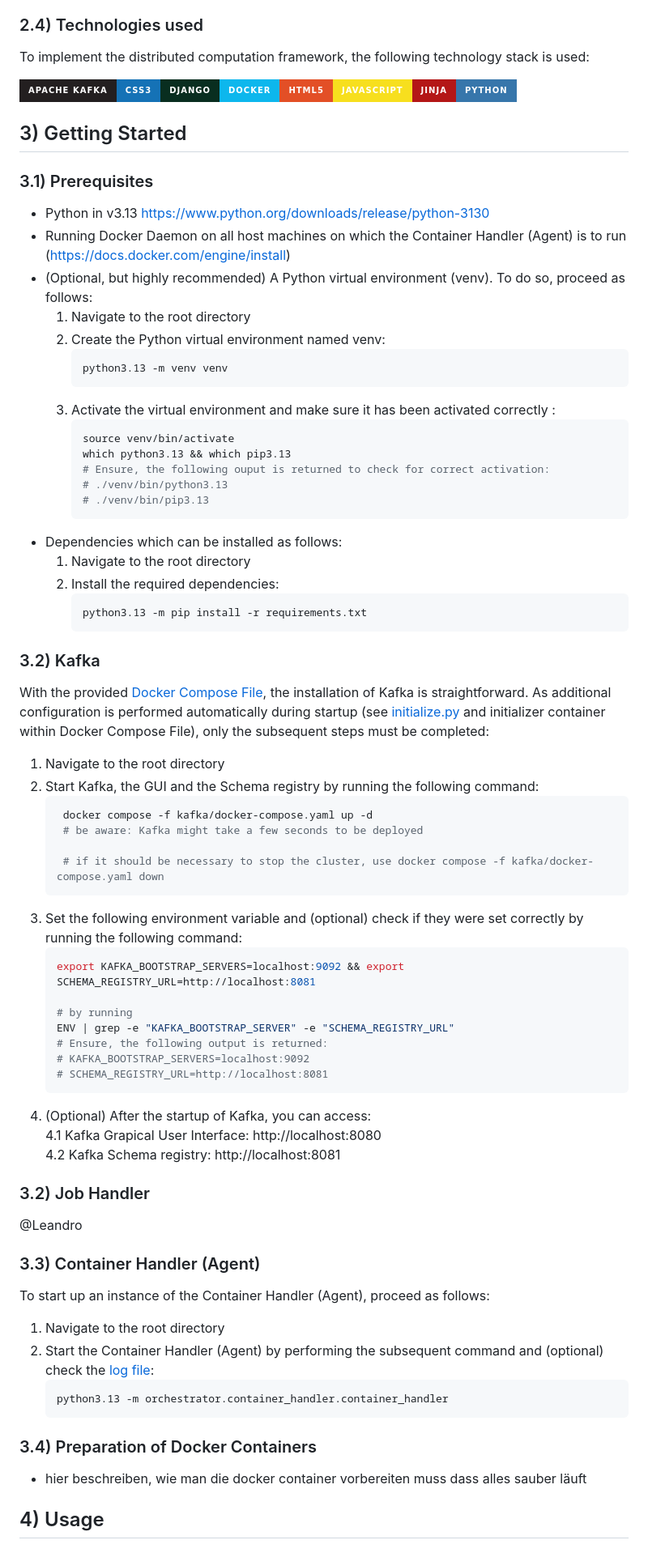
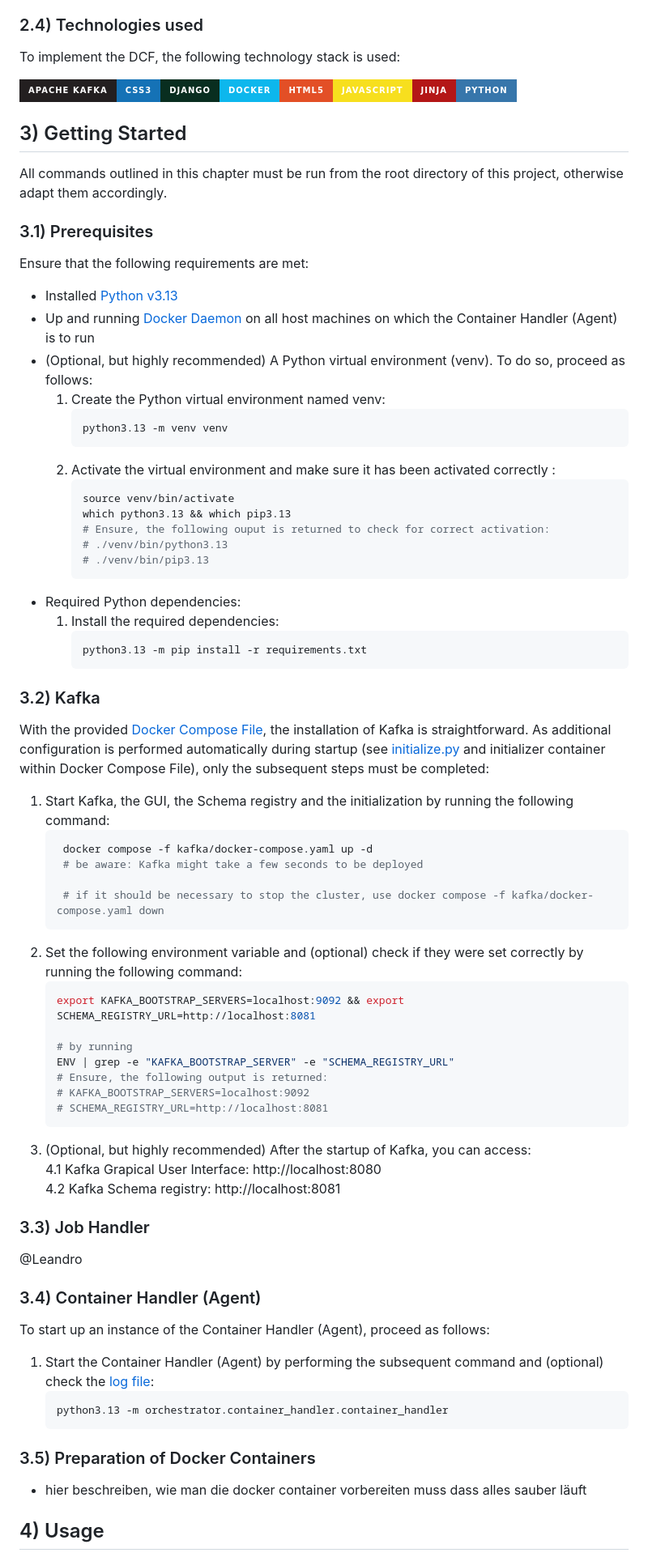
Before and after one commit to TBDM-24-25/SampleGen-Orchestrator, a Markdown page: README.md, the part around one of its changes. Shown at 81% size. GitHub-like rendering; badges without logos.

````diff
--- a/README.md
+++ b/README.md
@@ -55,21 +54,23 @@ The graphical representation of the Container Handler (Agent) architecture and t
 
 ### 2.4) Technologies used
 
-To implement the distributed computation framework, the following technology stack is used:
+To implement the DCF, the following technology stack is used:
 
 ![Apache Kafka](https://img.shields.io/badge/apache%20kafka-%23231F20.svg?style=for-the-badge&logo=apache-kafka&logoColor=white)![CSS3](https://img.shields.io/badge/css3-%231572B6.svg?style=for-the-badge&logo=css3&logoColor=white)![Django](https://img.shields.io/badge/django-%23092E20.svg?style=for-the-badge&logo=django&logoColor=white)![Docker](https://img.shields.io/badge/docker-%230db7ed.svg?style=for-the-badge&logo=docker&logoColor=white)![HTML5](https://img.shields.io/badge/html5-%23E34F26.svg?style=for-the-badge&logo=html5&logoColor=white)![JavaScript](https://img.shields.io/badge/javascript-%23F7DF1E.svg?style=for-the-badge&logo=javascript&logoColor=black)![Jinja](https://img.shields.io/badge/jinja-%23B41717.svg?style=for-the-badge&logo=jinja&logoColor=white)![Python](https://img.shields.io/badge/python-%233776AB.svg?style=for-the-badge&logo=python&logoColor=white)
 
 ## 3) Getting Started
+All commands outlined in this chapter must be run from the root directory of this project, otherwise adapt them accordingly.
+
 ### 3.1) Prerequisites
-- Python in v3.13 https://www.python.org/downloads/release/python-3130
-- Running Docker Daemon on all host machines on which the Container Handler (Agent) is to run (https://docs.docker.com/engine/install)
+Ensure that the following requirements are met:
+- Installed [Python v3.13](https://www.python.org/downloads/release/python-3130)
+- Up and running [Docker Daemon](https://docs.docker.com/engine/install) on all host machines on which the Container Handler (Agent) is to run
 - (Optional, but highly recommended) A Python virtual environment (venv). To do so, proceed as follows:
-    1. Navigate to the root directory
-    2. Create the Python virtual environment named venv:
+    1. Create the Python virtual environment named venv:
         ```bash
         python3.13 -m venv venv
         ```
-    3. Activate the virtual environment and make sure it has been activated correctly :
+    2. Activate the virtual environment and make sure it has been activated correctly :
         ```bash
         source venv/bin/activate
         which python3.13 && which pip3.13
@@ -77,23 +78,21 @@ To implement the distributed computation framework, the following technology sta
         # ./venv/bin/python3.13
         # ./venv/bin/pip3.13
         ```
-- Dependencies which can be installed as follows:
-    1. Navigate to the root directory
-    2. Install the required dependencies:
+- Required Python dependencies:
+    1. Install the required dependencies:
         ```bash
         python3.13 -m pip install -r requirements.txt
         ```
 ### 3.2) Kafka
 With the provided [Docker Compose File](./kafka/docker-compose.yaml), the installation of Kafka is straightforward. As additional configuration is performed automatically during startup (see [initialize.py](./kafka/initialize.py) and initializer container within Docker Compose File), only the subsequent steps must be completed:
-1. Navigate to the root directory
-2. Start Kafka, the GUI and the Schema registry by running the following command:
+1. Start Kafka, the GUI, the Schema registry and the initialization by running the following command:
    ```bash
     docker compose -f kafka/docker-compose.yaml up -d
     # be aware: Kafka might take a few seconds to be deployed
 
     # if it should be necessary to stop the cluster, use docker compose -f kafka/docker-compose.yaml down
     ```
-3. Set the following environment variable and (optional) check if they were set correctly by running the following command:
+2. Set the following environment variable and (optional) check if they were set correctly by running the following command:
     ```bash
     export KAFKA_BOOTSTRAP_SERVERS=localhost:9092 && export SCHEMA_REGISTRY_URL=http://localhost:8081
 
@@ -103,25 +102,24 @@ With the provided [Docker Compose File](./kafka/docker-compose.yaml), the instal
     # KAFKA_BOOTSTRAP_SERVERS=localhost:9092
     # SCHEMA_REGISTRY_URL=http://localhost:8081
     ```
-4. (Optional) After the startup of Kafka, you can access:<br>
+3. (Optional, but highly recommended) After the startup of Kafka, you can access:<br>
     4.1 Kafka Grapical User Interface: http://localhost:8080<br>
     4.2 Kafka Schema registry: http://localhost:8081
 
 
-### 3.2) Job Handler
+### 3.3) Job Handler
 @Leandro
 
-### 3.3) Container Handler (Agent)
+### 3.4) Container Handler (Agent)
 To start up an instance of the Container Handler (Agent), proceed as follows:
-1. Navigate to the root directory
-3. Start the Container Handler (Agent) by performing the subsequent command and (optional) check the
+1. Start the Container Handler (Agent) by performing the subsequent command and (optional) check the
 [log file](./logs/app.log):
     ```bash
     python3.13 -m orchestrator.container_handler.container_handler
     ```
 
 
-### 3.4) Preparation of Docker Containers
+### 3.5) Preparation of Docker Containers
 - hier beschreiben, wie man die docker container vorbereiten muss dass alles sauber läuft
 
 ## 4) Usage
````
Also changed, not shown: other parts of README.md (+55 -56 lines).
